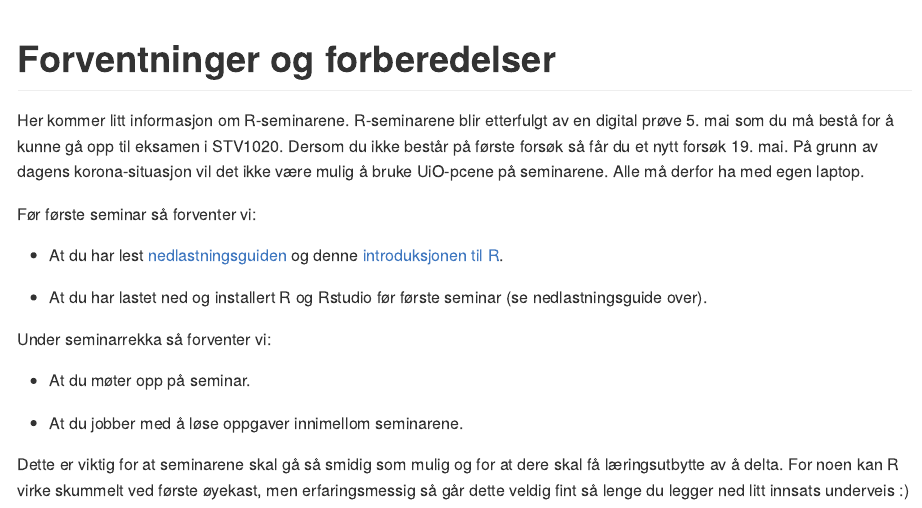
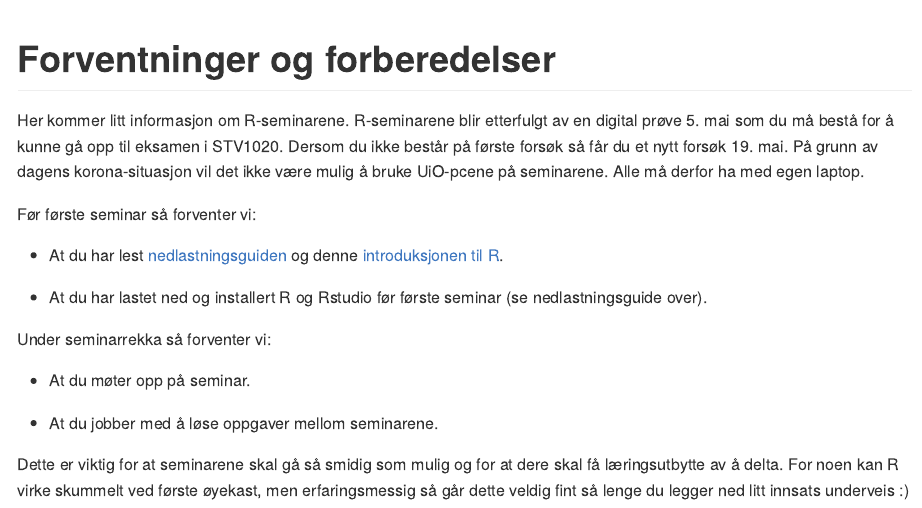
Before and after one commit to liserodland/STV1020, an R Markdown document (STV1020V21 Forventninger og forberedelser.Rmd): the page in a window 1100 px wide, from its top. Rendered offline with R 4.5, knitr and Pandoc, with nearby package versions.

Commit message:
Grammar police says hello

```diff
--- a/STV1020V21 Forventninger og forberedelser.Rmd
+++ b/STV1020V21 Forventninger og forberedelser.Rmd
@@ -15,6 +15,6 @@ Under seminarrekka så forventer vi:
 
 -	At du møter opp på seminar.
 
--	At du jobber med å løse oppgaver innimellom seminarene.
+-	At du jobber med å løse oppgaver mellom seminarene.
 
 Dette er viktig for at seminarene skal gå så smidig som mulig og for at dere skal få læringsutbytte av å delta. For noen kan R virke skummelt ved første øyekast, men erfaringsmessig så går dette veldig fint så lenge du legger ned litt innsats underveis :)
```
Also changed, not shown: STV1020V21-Forventninger-og-forberedelser.md (+4 -4 lines).
